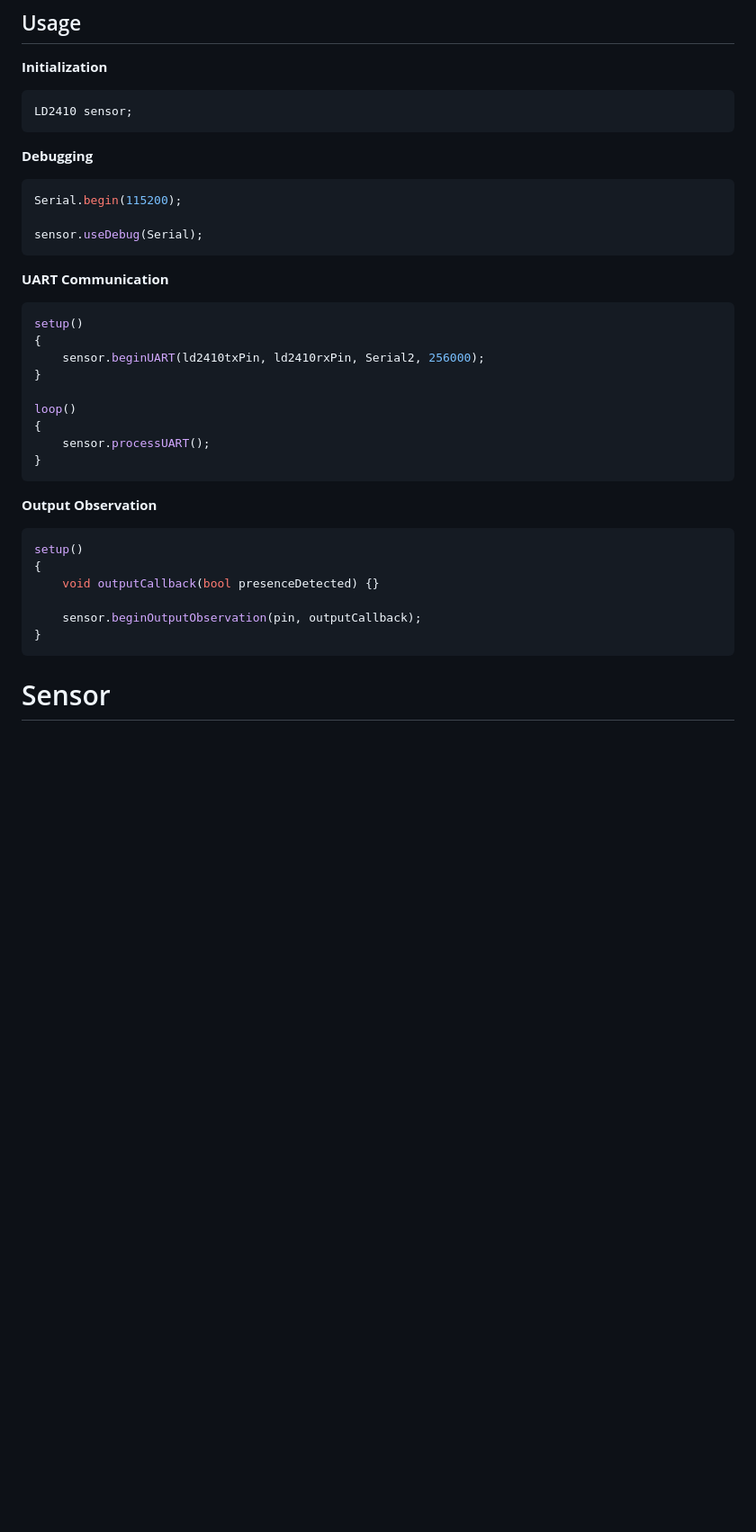
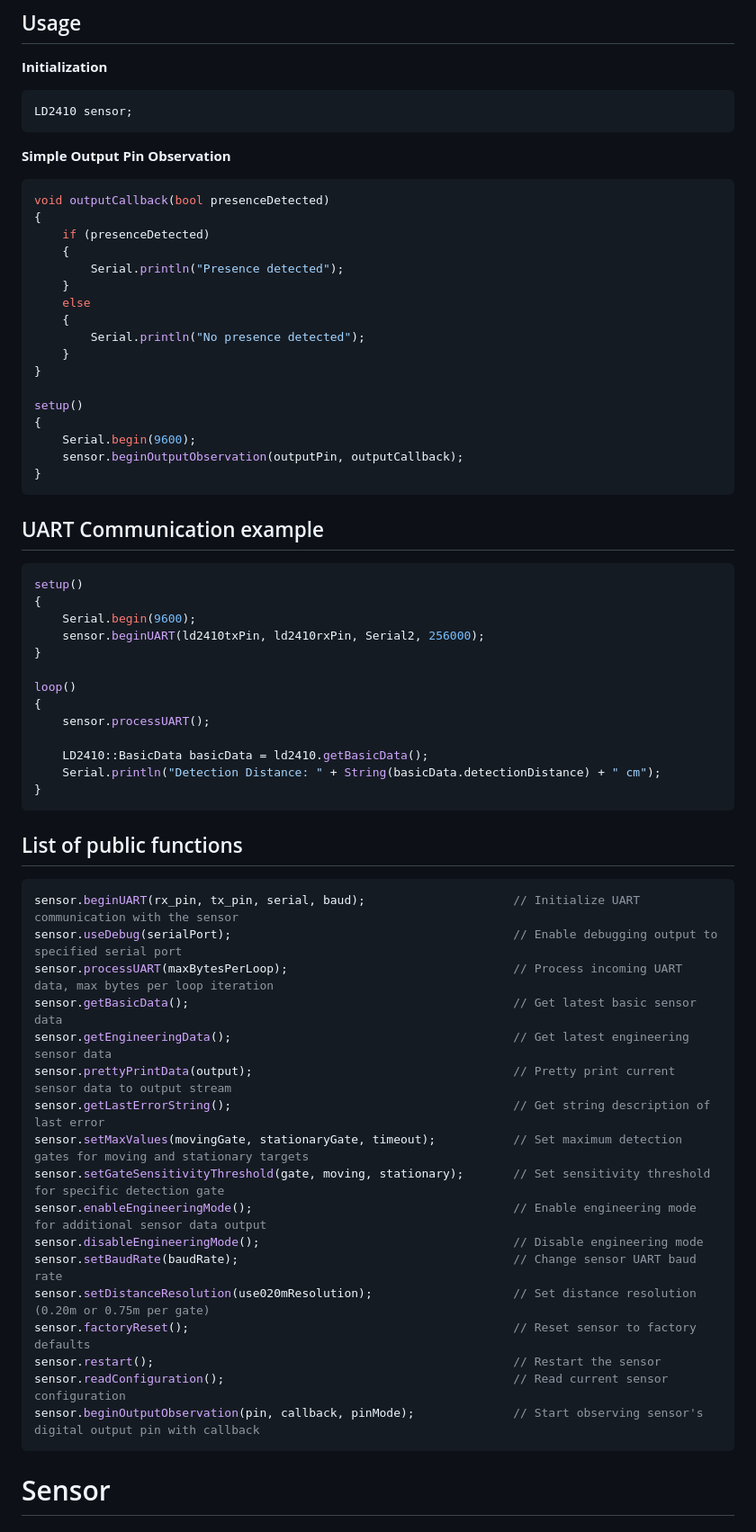
Before and after one commit to mgiesen/LD2410, a Markdown page: README.md, the part around the change printed below. Shown: that part at 90% size. Rendered like a GitHub page; blank space fills up the shorter version.

Commit message:
Update README.md: Enhance output observation section and add detailed UART communication examples; introduce command acknowledgment concept

````diff
--- a/README.md
+++ b/README.md
@@ -20,37 +20,66 @@ A lightweight library for the LD2410 sensor, enabling easy UART communication an
 LD2410 sensor;
 ```
 
-**Debugging**
+**Simple Output Pin Observation**
 
 ```cpp
-Serial.begin(115200);
+void outputCallback(bool presenceDetected)
+{
+    if (presenceDetected)
+    {
+        Serial.println("Presence detected");
+    }
+    else
+    {
+        Serial.println("No presence detected");
+    }
+}
 
-sensor.useDebug(Serial);
+setup()
+{
+    Serial.begin(9600);
+    sensor.beginOutputObservation(outputPin, outputCallback);
+}
 ```
 
-**UART Communication**
+## UART Communication example
 
 ```cpp
 setup()
 {
+    Serial.begin(9600);
     sensor.beginUART(ld2410txPin, ld2410rxPin, Serial2, 256000);
 }
 
 loop()
 {
     sensor.processUART();
+
+    LD2410::BasicData basicData = ld2410.getBasicData();
+    Serial.println("Detection Distance: " + String(basicData.detectionDistance) + " cm");
 }
 ```
 
-**Output Observation**
+## List of public functions
 
 ```cpp
-setup()
-{
-    void outputCallback(bool presenceDetected) {}
-
-    sensor.beginOutputObservation(pin, outputCallback);
-}
+sensor.beginUART(rx_pin, tx_pin, serial, baud);                     // Initialize UART communication with the sensor
+sensor.useDebug(serialPort);                                        // Enable debugging output to specified serial port
+sensor.processUART(maxBytesPerLoop);                                // Process incoming UART data, max bytes per loop iteration
+sensor.getBasicData();                                              // Get latest basic sensor data
+sensor.getEngineeringData();                                        // Get latest engineering sensor data
+sensor.prettyPrintData(output);                                     // Pretty print current sensor data to output stream
+sensor.getLastErrorString();                                        // Get string description of last error
+sensor.setMaxValues(movingGate, stationaryGate, timeout);           // Set maximum detection gates for moving and stationary targets
+sensor.setGateSensitivityThreshold(gate, moving, stationary);       // Set sensitivity threshold for specific detection gate
+sensor.enableEngineeringMode();                                     // Enable engineering mode for additional sensor data output
+sensor.disableEngineeringMode();                                    // Disable engineering mode
+sensor.setBaudRate(baudRate);                                       // Change sensor UART baud rate
+sensor.setDistanceResolution(use020mResolution);                    // Set distance resolution (0.20m or 0.75m per gate)
+sensor.factoryReset();                                              // Reset sensor to factory defaults
+sensor.restart();                                                   // Restart the sensor
+sensor.readConfiguration();                                         // Read current sensor configuration
+sensor.beginOutputObservation(pin, callback, pinMode);              // Start observing sensor's digital output pin with callback
 ```
 
 # Sensor
````
Also changed, not shown: other parts of README.md (+23 -1 lines).
